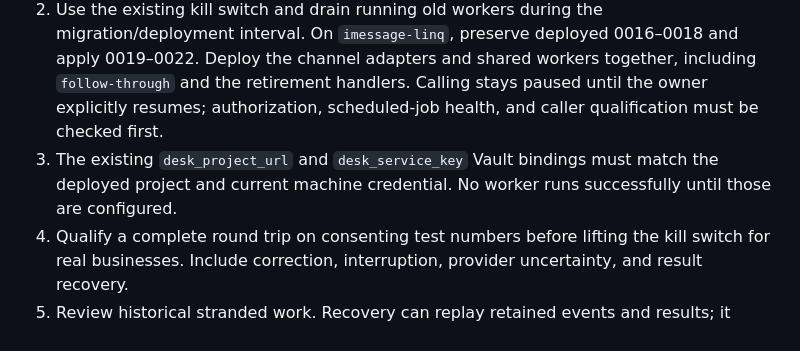
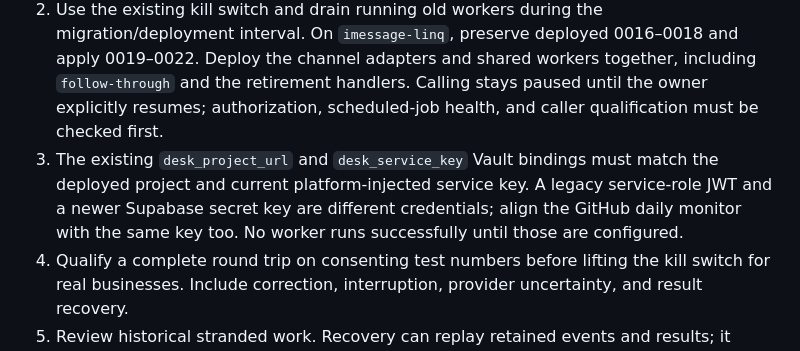
Before and after one commit to aiihaz/the-desk, a Markdown page: ARCHITECTURE.md, the part around the change. Rendered like a GitHub page.

```diff
--- a/ARCHITECTURE.md
+++ b/ARCHITECTURE.md
@@ -89,7 +89,7 @@ These changes are source and local database changes; they do not deploy or retir
 
 1. Replace old hosted `dial` and `wa-send` functions with this release's authenticated 410 retirement handlers. Removing source alone would leave old hosted implementations active.
 2. Use the existing kill switch and drain running old workers during the migration/deployment interval. On `imessage-linq`, preserve deployed 0016–0018 and apply 0019–0022. Deploy the channel adapters and shared workers together, including `follow-through` and the retirement handlers. Calling stays paused until the owner explicitly resumes; authorization, scheduled-job health, and caller qualification must be checked first.
-3. The existing `desk_project_url` and `desk_service_key` Vault bindings must match the deployed project and current machine credential. No worker runs successfully until those are configured.
+3. The existing `desk_project_url` and `desk_service_key` Vault bindings must match the deployed project and current platform-injected service key. A legacy service-role JWT and a newer Supabase secret key are different credentials; align the GitHub daily monitor with the same key too. No worker runs successfully until those are configured.
 4. Qualify a complete round trip on consenting test numbers before lifting the kill switch for real businesses. Include correction, interruption, provider uncertainty, and result recovery.
 5. Review historical stranded work. Recovery can replay retained events and results; it cannot reconstruct events that have already been purged or prove what an unobserved old external action did.
 
```
Also changed, not shown: README.imessage.md (+22 -6 lines).
